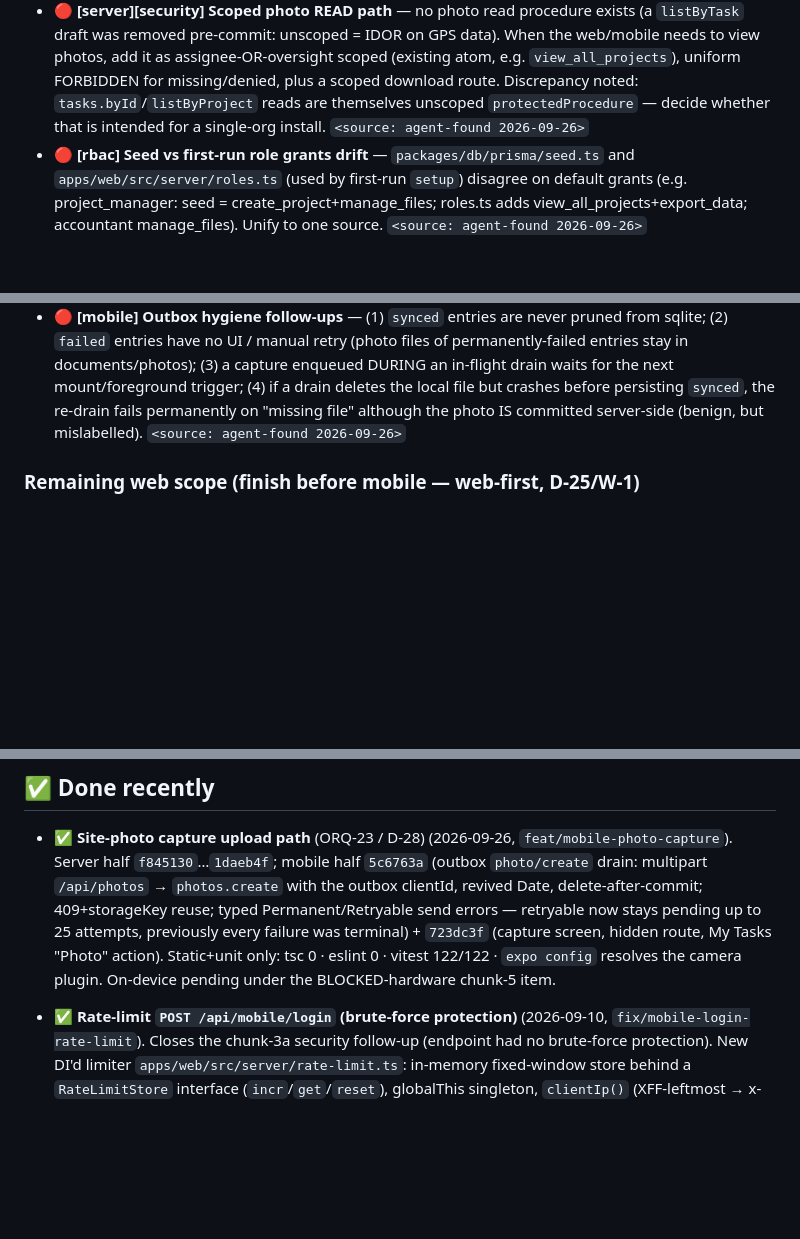
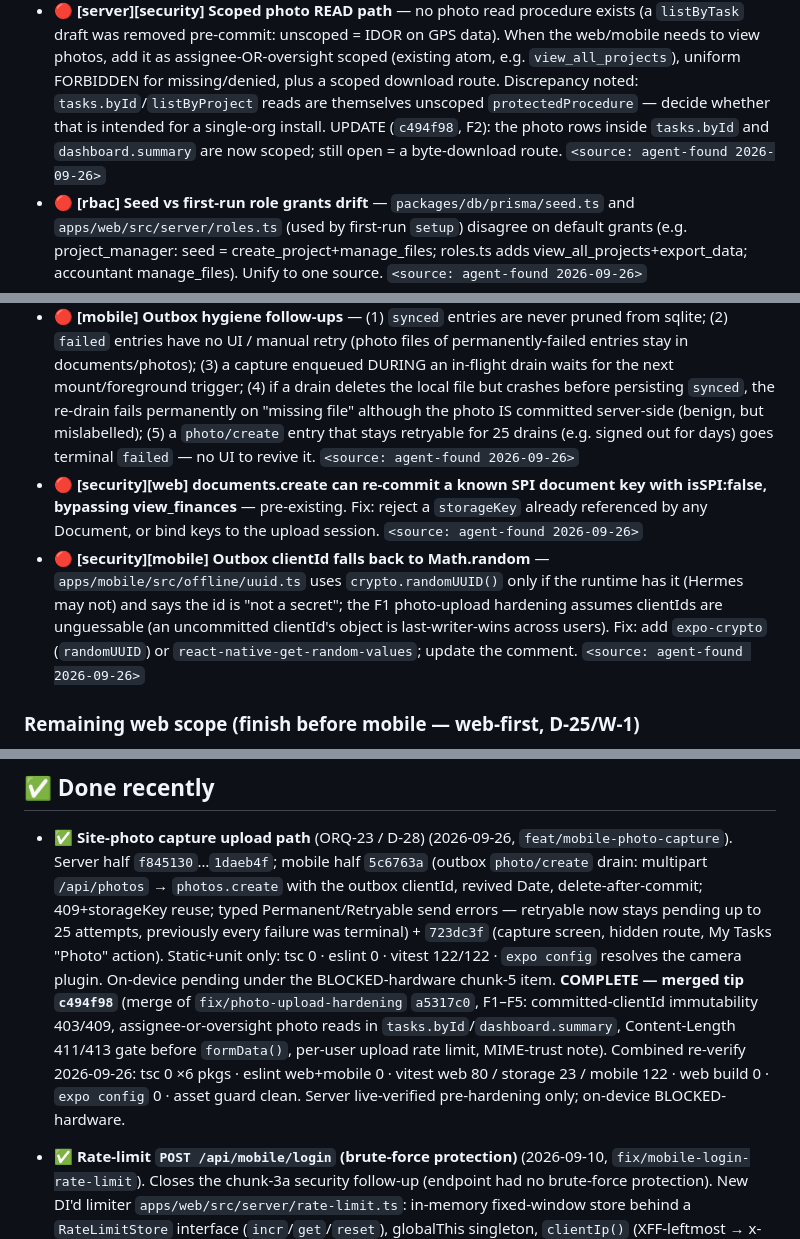
Before and after one commit to bonitobonita24/Orqafy-Self-Hosted, a Markdown page: docs/TASK_QUEUE.md, 3 parts joined by grey strips. GitHub-like rendering; blank space fills up the shorter version.

Commit message:
docs(task-queue): ORQ-23 complete + SPI re-commit finding
Co-Authored-By: Claude Opus 5.5 <noreply@anthropic.com>
Claude-Session: https://claude.ai/code/session_014iL8xw3bHTZLgE4V2moUwZ

```diff
--- a/docs/TASK_QUEUE.md
+++ b/docs/TASK_QUEUE.md
@@ -50,7 +50,9 @@ exist yet. They are NOT actionable now; they gate a later phase._
   removed pre-commit: unscoped = IDOR on GPS data). When the web/mobile needs to view photos, add it as
   assignee-OR-oversight scoped (existing atom, e.g. `view_all_projects`), uniform FORBIDDEN for missing/denied,
   plus a scoped download route. Discrepancy noted: `tasks.byId`/`listByProject` reads are themselves unscoped
-  `protectedProcedure` — decide whether that is intended for a single-org install. `<source: agent-found 2026-09-26>`
+  `protectedProcedure` — decide whether that is intended for a single-org install. UPDATE (`c494f98`, F2): the
+  photo rows inside `tasks.byId` and `dashboard.summary` are now scoped; still open = a byte-download route.
+  `<source: agent-found 2026-09-26>`
 - 🔴 **[rbac] Seed vs first-run role grants drift** — `packages/db/prisma/seed.ts` and
   `apps/web/src/server/roles.ts` (used by first-run `setup`) disagree on default grants (e.g. project_manager:
   seed = create_project+manage_files; roles.ts adds view_all_projects+export_data; accountant manage_files).
@@ -69,7 +71,17 @@ exist yet. They are NOT actionable now; they gate a later phase._
   entries have no UI / manual retry (photo files of permanently-failed entries stay in documents/photos);
   (3) a capture enqueued DURING an in-flight drain waits for the next mount/foreground trigger; (4) if a drain
   deletes the local file but crashes before persisting `synced`, the re-drain fails permanently on "missing
-  file" although the photo IS committed server-side (benign, but mislabelled). `<source: agent-found 2026-09-26>`
+  file" although the photo IS committed server-side (benign, but mislabelled); (5) a `photo/create` entry that
+  stays retryable for 25 drains (e.g. signed out for days) goes terminal `failed` — no UI to revive it.
+  `<source: agent-found 2026-09-26>`
+- 🔴 **[security][web] documents.create can re-commit a known SPI document key with isSPI:false, bypassing
+  view_finances** — pre-existing. Fix: reject a `storageKey` already referenced by any Document, or bind keys to
+  the upload session. `<source: agent-found 2026-09-26>`
+- 🔴 **[security][mobile] Outbox clientId falls back to Math.random** — `apps/mobile/src/offline/uuid.ts` uses
+  `crypto.randomUUID()` only if the runtime has it (Hermes may not) and says the id is "not a secret"; the F1
+  photo-upload hardening assumes clientIds are unguessable (an uncommitted clientId's object is last-writer-wins
+  across users). Fix: add `expo-crypto` (`randomUUID`) or `react-native-get-random-values`; update the comment.
+  `<source: agent-found 2026-09-26>`
 
 ### Remaining web scope (finish before mobile — web-first, D-25/W-1)
 
@@ -127,6 +139,11 @@ exist yet. They are NOT actionable now; they gate a later phase._
   errors — retryable now stays pending up to 25 attempts, previously every failure was terminal) + `723dc3f`
   (capture screen, hidden route, My Tasks "Photo" action). Static+unit only: tsc 0 · eslint 0 · vitest 122/122 ·
   `expo config` resolves the camera plugin. On-device pending under the BLOCKED-hardware chunk-5 item.
+  **COMPLETE — merged tip `c494f98`** (merge of `fix/photo-upload-hardening` `a5317c0`, F1–F5: committed-clientId
+  immutability 403/409, assignee-or-oversight photo reads in `tasks.byId`/`dashboard.summary`, Content-Length
+  411/413 gate before `formData()`, per-user upload rate limit, MIME-trust note). Combined re-verify 2026-09-26:
+  tsc 0 ×6 pkgs · eslint web+mobile 0 · vitest web 80 / storage 23 / mobile 122 · web build 0 · `expo config` 0 ·
+  asset guard clean. Server live-verified pre-hardening only; on-device BLOCKED-hardware.
 
 - ✅ **Rate-limit `POST /api/mobile/login` (brute-force protection)** (2026-09-10, `fix/mobile-login-rate-limit`).
   Closes the chunk-3a security follow-up (endpoint had no brute-force protection). New DI'd limiter
```
